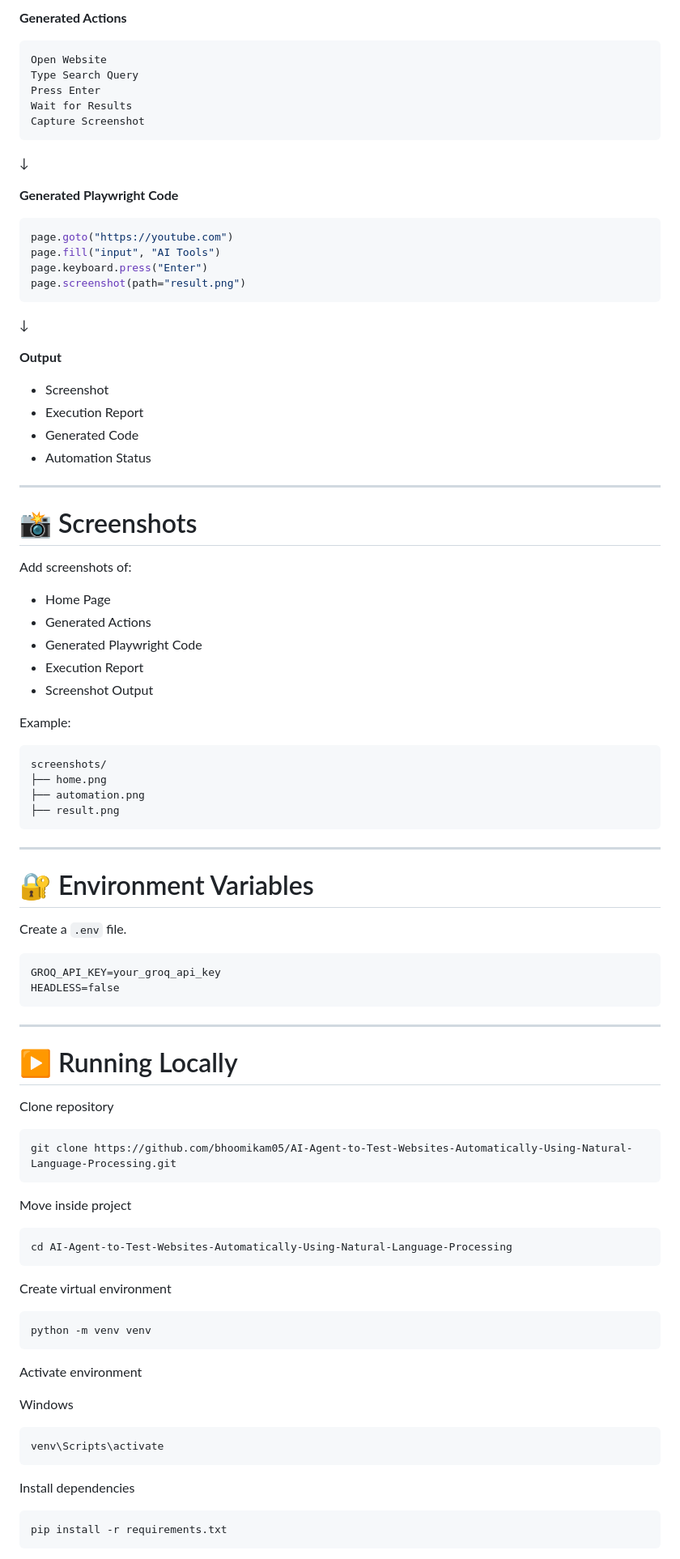
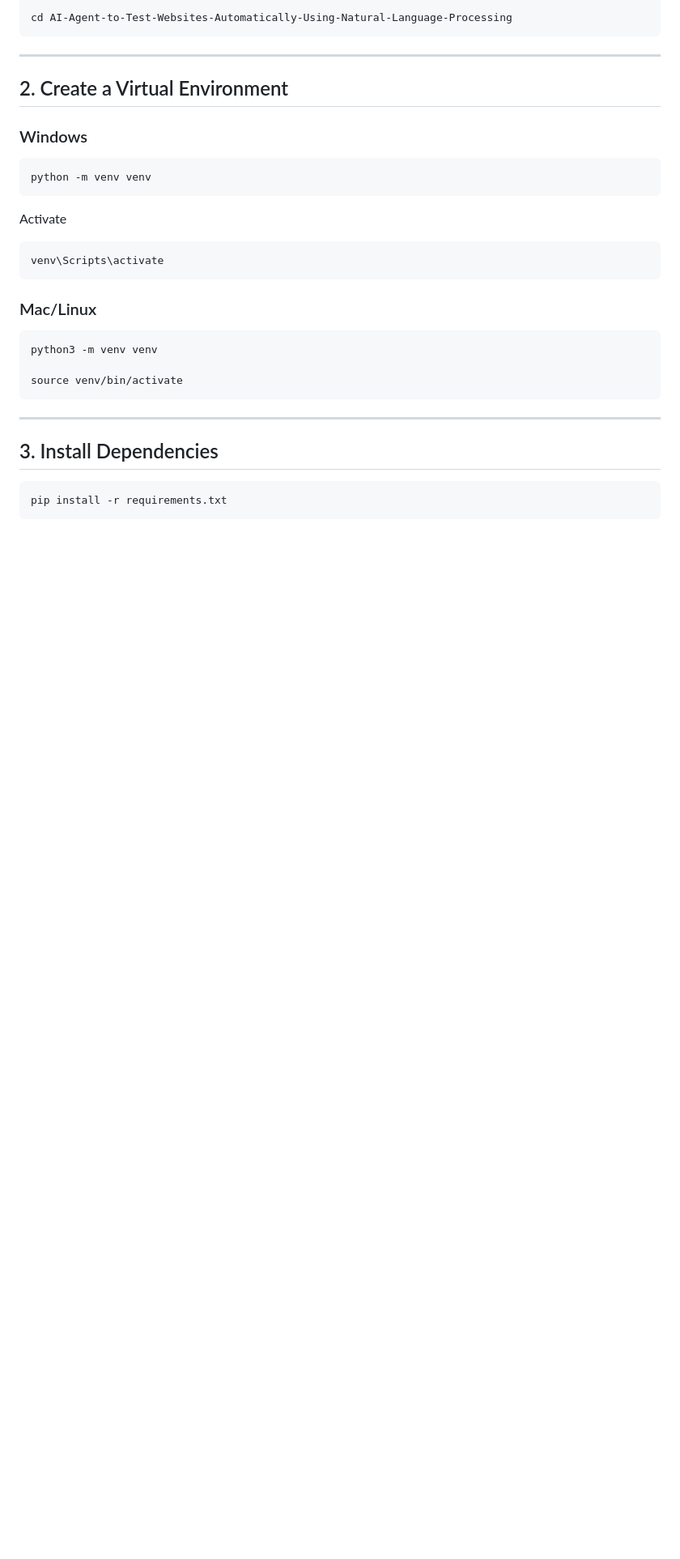
Before and after one commit to bhoomikam05/AI-Agent-to-Test-Websites-Automatically-Using-Natural-Language-Processing, a Markdown page: README.md, the part around one of its changes. Shown at 81% size. Drawn GitHub-style; blank space fills up the shorter version.

````diff
--- a/README.md
+++ b/README.md
@@ -155,96 +83,33 @@ Open YouTube and search AI Tools
-**Generated Actions**
-
-```
-Open Website
-Type Search Query
-Press Enter
-Wait for Results
-Capture Screenshot
-```
-
-↓
-
-**Generated Playwright Code**
-
-```python
-page.goto("https://youtube.com")
-page.fill("input", "AI Tools")
-page.keyboard.press("Enter")
-page.screenshot(path="result.png")
-```
-
-↓
-
-**Output**
-
-- Screenshot
-- Execution Report
-- Generated Code
-- Automation Status
-
----
-
-# 📸 Screenshots
-
-Add screenshots of:
-
-- Home Page
-- Generated Actions
-- Generated Playwright Code
-- Execution Report
-- Screenshot Output
-
-Example:
-
-```
-screenshots/
-├── home.png
-├── automation.png
-├── result.png
+cd AI-Agent-to-Test-Websites-Automatically-Using-Natural-Language-Processing
 ```
 
 ---
 
-# 🔐 Environment Variables
+## 2. Create a Virtual Environment
 
-Create a `.env` file.
-
-```
-GROQ_API_KEY=your_groq_api_key
-HEADLESS=false
-```
-
----
-
-# ▶️ Running Locally
-
-Clone repository
-
-```bash
-git clone https://github.com/bhoomikam05/AI-Agent-to-Test-Websites-Automatically-Using-Natural-Language-Processing.git
-```
-
-Move inside project
-
-```bash
-cd AI-Agent-to-Test-Websites-Automatically-Using-Natural-Language-Processing
-```
-
-Create virtual environment
+### Windows
 
 ```bash
 python -m venv venv
 ```
 
-Activate environment
-
-Windows
+Activate
 
 ```bash
 venv\Scripts\activate
 ```
 
-Install dependencies
+### Mac/Linux
+
+```bash
+python3 -m venv venv
+
+source venv/bin/activate
+```
+
+---
+
+## 3. Install Dependencies
 
 ```bash
 pip install -r requirements.txt
````
Also changed, not shown: other parts of README.md (+165 -139 lines).
